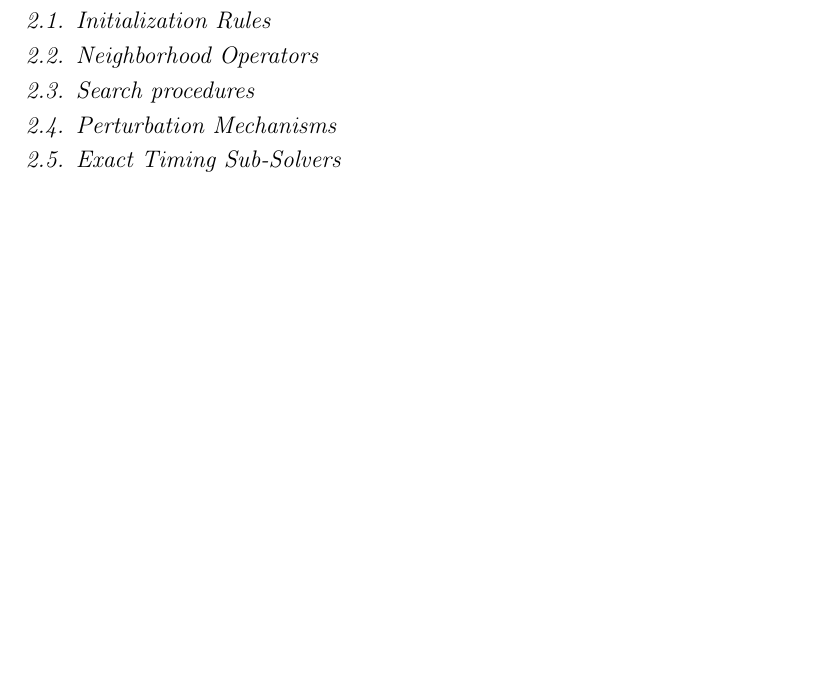
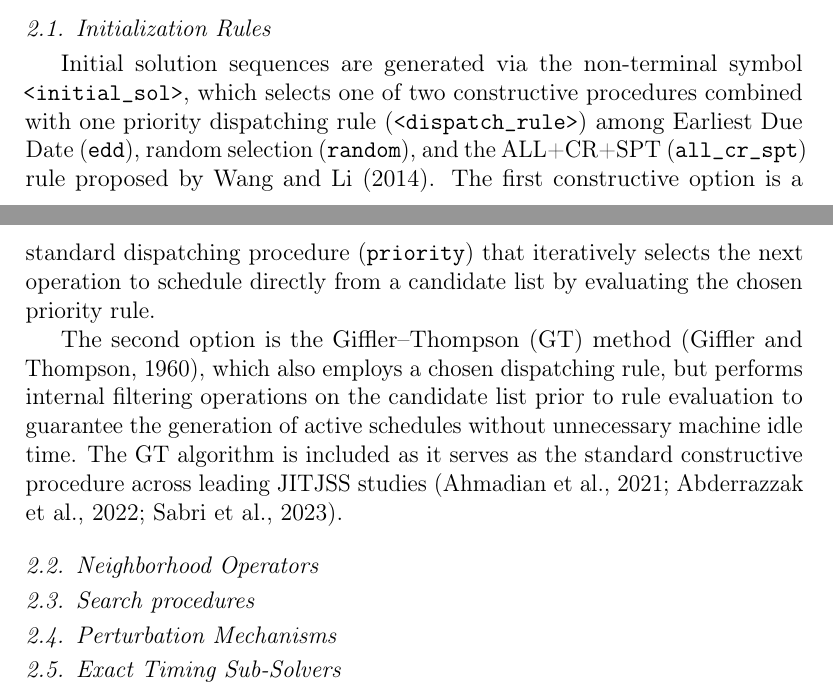
Before and after one commit to maiconpml/jitjss-artigo, a LaTeX paper (elsarticle/elsarticle-template-harv.tex, which reads elsarticle/design_space.tex): part of page 8 of 10 before the commit and two parts of pages 7 and 8 of 10 after it, the two joined at a grey line, cut so that both start at the same text, the shorter picture padded with empty space. Compiled offline with pdfLaTeX.

Commit message:
Add initial solutions

```diff
--- a/elsarticle/design_space.tex
+++ b/elsarticle/design_space.tex
@@ -22,6 +22,12 @@ To accommodate recursive search structures, such as nested local searches or ite
 \subsection{Initialization Rules }
 \label{subsec:initialization_rules}
 
+Initial solution sequences are generated via the non-terminal symbol \texttt{<initial\_sol>}, which selects one of two constructive procedures combined with one priority dispatching rule (\texttt{<dispatch\_rule>}) among Earliest Due Date (\texttt{edd}), random selection (\texttt{random}), and the ALL+CR+SPT (\texttt{all\_cr\_spt}) rule proposed by \citet{wang2014variable}.
+The first constructive option is a standard dispatching procedure (\texttt{priority}) that iteratively selects the next operation to schedule directly from a candidate list by evaluating the chosen priority rule.
+
+The second option is the Giffler--Thompson (GT) method \citep{giffler1960algorithms}, which also employs a chosen dispatching rule, but performs internal filtering operations on the candidate list prior to rule evaluation to guarantee the generation of active schedules without unnecessary machine idle time.
+The GT algorithm is included as it serves as the standard constructive procedure across leading JITJSS studies \citep{ahmadian2021meta, abderrazzak2022adaptive, sabri2023reinforcement}.
+
 \subsection{Neighborhood Operators}
 \label{subsec:neighborhood_operators}
 
```
